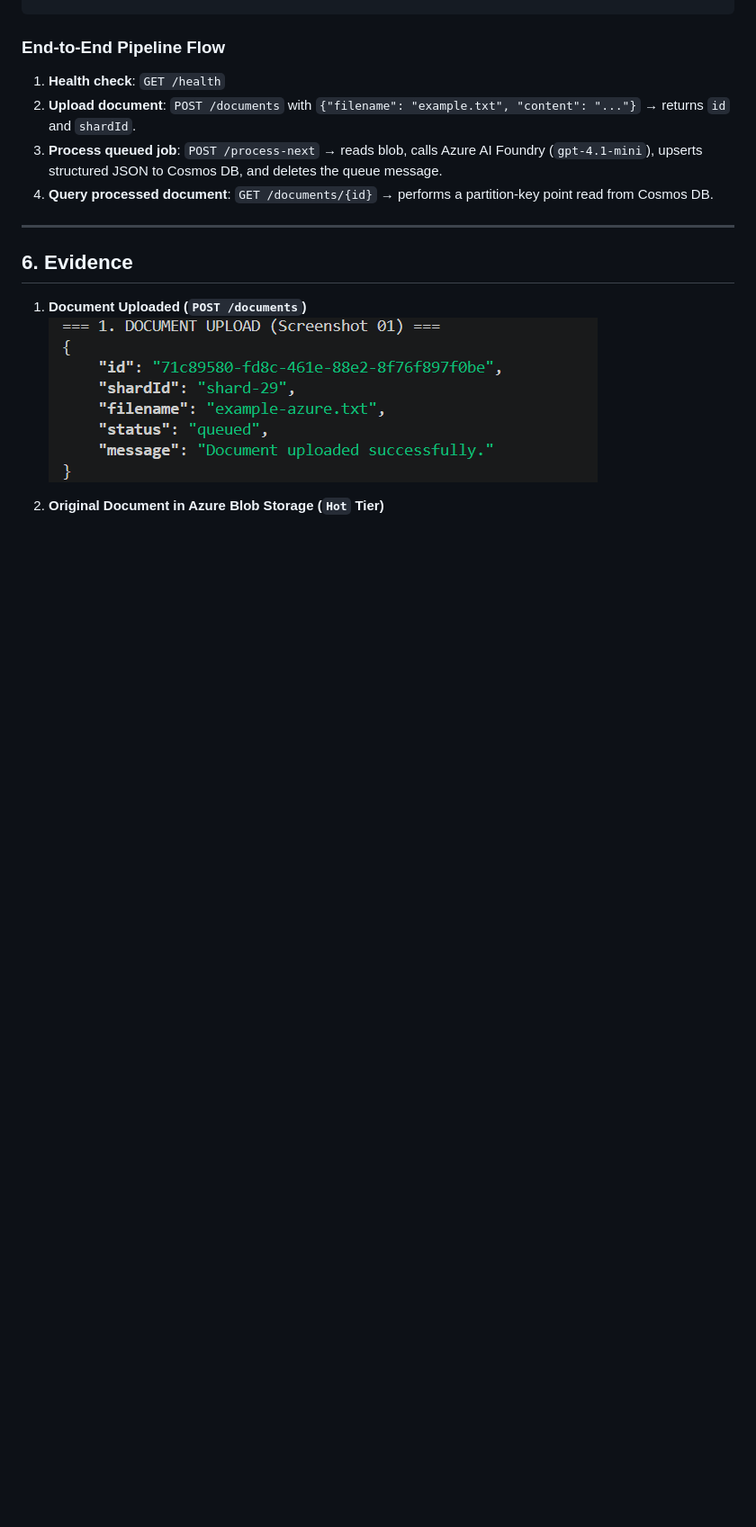
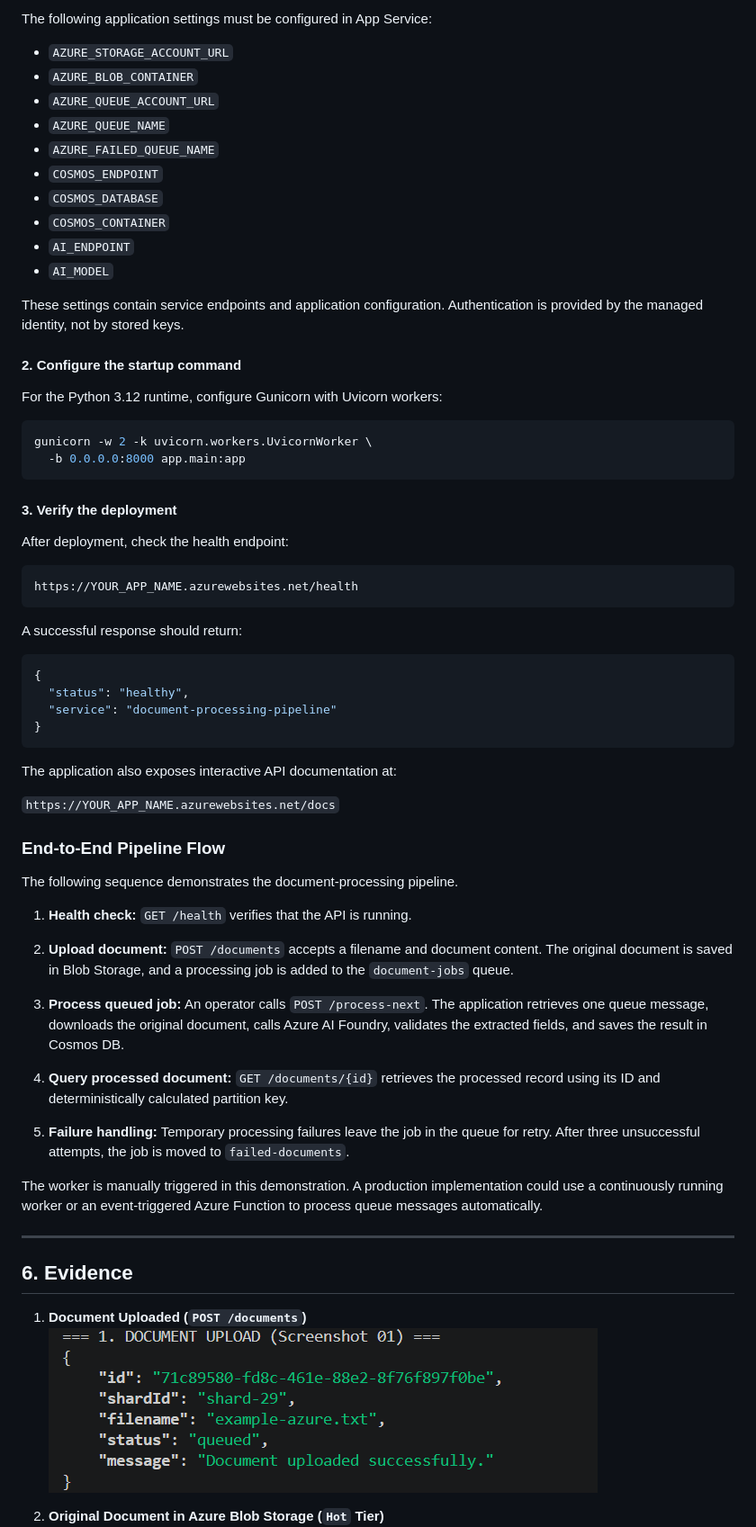
Before and after one commit to Obsidian-257/cc-assignment-4, a Markdown page: README.md, the part around one of its changes. Shown at 90% size. GitHub-like rendering; blank space fills up the shorter version.

````diff
--- a/README.md
+++ b/README.md
@@ -137,8 +227,65 @@ uvicorn app.main:app --reload
+The following application settings must be configured in App Service:
+
+- `AZURE_STORAGE_ACCOUNT_URL`
+- `AZURE_BLOB_CONTAINER`
+- `AZURE_QUEUE_ACCOUNT_URL`
+- `AZURE_QUEUE_NAME`
+- `AZURE_FAILED_QUEUE_NAME`
+- `COSMOS_ENDPOINT`
+- `COSMOS_DATABASE`
+- `COSMOS_CONTAINER`
+- `AI_ENDPOINT`
+- `AI_MODEL`
+
+These settings contain service endpoints and application configuration.
+Authentication is provided by the managed identity, not by stored keys.
+
+#### 2. Configure the startup command
+
+For the Python 3.12 runtime, configure Gunicorn with Uvicorn workers:
+
+```bash
+gunicorn -w 2 -k uvicorn.workers.UvicornWorker \
+  -b 0.0.0.0:8000 app.main:app
+```
+
+#### 3. Verify the deployment
+
+After deployment, check the health endpoint:
+
+```text
+https://YOUR_APP_NAME.azurewebsites.net/health
+```
+
+A successful response should return:
+
+```json
+{
+  "status": "healthy",
+  "service": "document-processing-pipeline"
+}
+```
+
+The application also exposes interactive API documentation at:
+
+`https://YOUR_APP_NAME.azurewebsites.net/docs`
+
 ### End-to-End Pipeline Flow
-1. **Health check**: `GET /health`
-2. **Upload document**: `POST /documents` with `{"filename": "example.txt", "content": "..."}` → returns `id` and `shardId`.
-3. **Process queued job**: `POST /process-next` → reads blob, calls Azure AI Foundry (`gpt-4.1-mini`), upserts structured JSON to Cosmos DB, and deletes the queue message.
-4. **Query processed document**: `GET /documents/{id}` → performs a partition-key point read from Cosmos DB.
+
+The following sequence demonstrates the document-processing pipeline.
+
+1. **Health check:** `GET /health` verifies that the API is running.
+
+2. **Upload document:** `POST /documents` accepts a filename and document content. The original document is saved in Blob Storage,
+   and a processing job is added to the `document-jobs` queue.
+
+3. **Process queued job:** An operator calls `POST /process-next`. The application retrieves one queue message, downloads the original document, calls Azure AI Foundry, validates the extracted fields, and saves the result in Cosmos DB.
+
+4. **Query processed document:** `GET /documents/{id}` retrieves the processed record using its ID and deterministically calculated partition key.
+
+5. **Failure handling:** Temporary processing failures leave the job in the queue for retry. After three unsuccessful attempts, the job is moved to `failed-documents`.
+
+The worker is manually triggered in this demonstration. A production implementation could use a continuously running worker or an event-triggered Azure Function to process queue messages automatically.
 
 ---
 
````
Also changed, not shown: other parts of README.md (+104 -14 lines), evidence/06-managed-identity.png, 2 other files.
